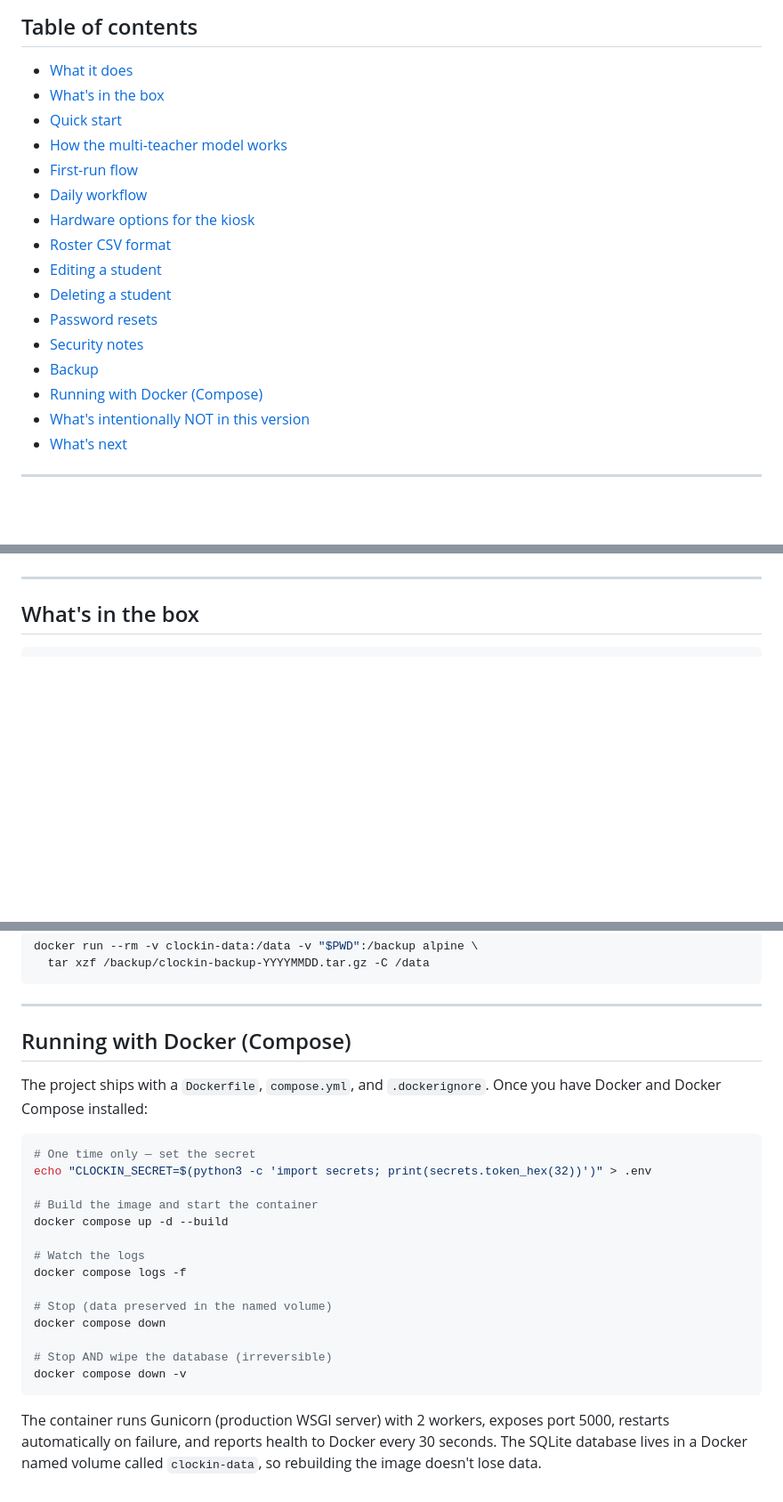
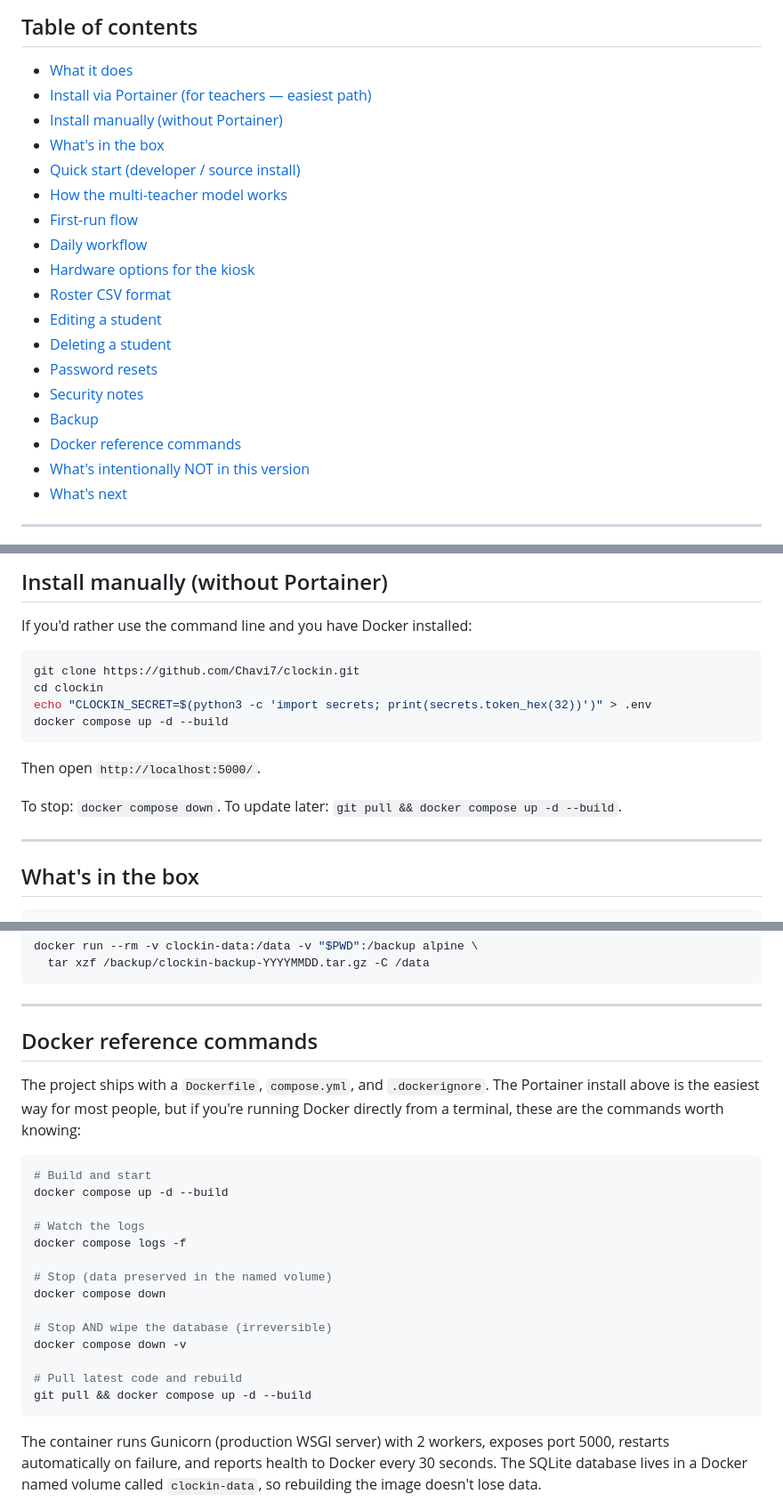
Before and after one commit to Chavi7/clockin, a Markdown page: README.md, 3 parts joined by grey strips. Shown at 89% size. Rendered like a GitHub page; blank space fills up the shorter version.

Commit message:
Rewrite install instructions for teachers using Portainer

````diff
--- a/README.md
+++ b/README.md
@@ -10,8 +10,10 @@ Students scan a printed QR badge to clock in and out of class as if reporting to
 ## Table of contents
 
 - [What it does](#what-it-does)
+- [Install via Portainer (for teachers — easiest path)](#install-via-portainer-for-teachers--easiest-path)
+- [Install manually (without Portainer)](#install-manually-without-portainer)
 - [What's in the box](#whats-in-the-box)
-- [Quick start](#quick-start)
+- [Quick start (developer / source install)](#quick-start-developer--source-install)
 - [How the multi-teacher model works](#how-the-multi-teacher-model-works)
 - [First-run flow](#first-run-flow)
 - [Daily workflow](#daily-workflow)
@@ -22,7 +24,7 @@ Students scan a printed QR badge to clock in and out of class as if reporting to
 - [Password resets](#password-resets)
 - [Security notes](#security-notes)
 - [Backup](#backup)
-- [Running with Docker (Compose)](#running-with-docker-compose)
+- [Docker reference commands](#docker-reference-commands)
 - [What's intentionally NOT in this version](#whats-intentionally-not-in-this-version)
 - [What's next](#whats-next)
 
@@ -42,3 +117,17 @@ It does **not** replace your school's attendance system. It gives students owner
+## Install manually (without Portainer)
+
+If you'd rather use the command line and you have Docker installed:
+
+```bash
+git clone https://github.com/Chavi7/clockin.git
+cd clockin
+echo "CLOCKIN_SECRET=$(python3 -c 'import secrets; print(secrets.token_hex(32))')" > .env
+docker compose up -d --build
+```
+
+Then open `http://localhost:5000/`.
+
+To stop: `docker compose down`. To update later: `git pull && docker compose up -d --build`.
 
 ---
 
@@ -341,15 +432,12 @@ docker run --rm -v clockin-data:/data -v "$PWD":/backup alpine \
 
 ---
 
-## Running with Docker (Compose)
+## Docker reference commands
 
-The project ships with a `Dockerfile`, `compose.yml`, and `.dockerignore`. Once you have Docker and Docker Compose installed:
+The project ships with a `Dockerfile`, `compose.yml`, and `.dockerignore`. The Portainer install above is the easiest way for most people, but if you're running Docker directly from a terminal, these are the commands worth knowing:
 
 ```bash
-# One time only — set the secret
-echo "CLOCKIN_SECRET=$(python3 -c 'import secrets; print(secrets.token_hex(32))')" > .env
-
-# Build the image and start the container
+# Build and start
 docker compose up -d --build
 
 # Watch the logs
@@ -360,6 +448,9 @@ docker compose down
 
 # Stop AND wipe the database (irreversible)
 docker compose down -v
+
+# Pull latest code and rebuild
+git pull && docker compose up -d --build
 ```
 
 The container runs Gunicorn (production WSGI server) with 2 workers, exposes port 5000, restarts automatically on failure, and reports health to Docker every 30 seconds. The SQLite database lives in a Docker named volume called `clockin-data`, so rebuilding the image doesn't lose data.
````
Also changed, not shown: other parts of README.md (+77 -2 lines).
